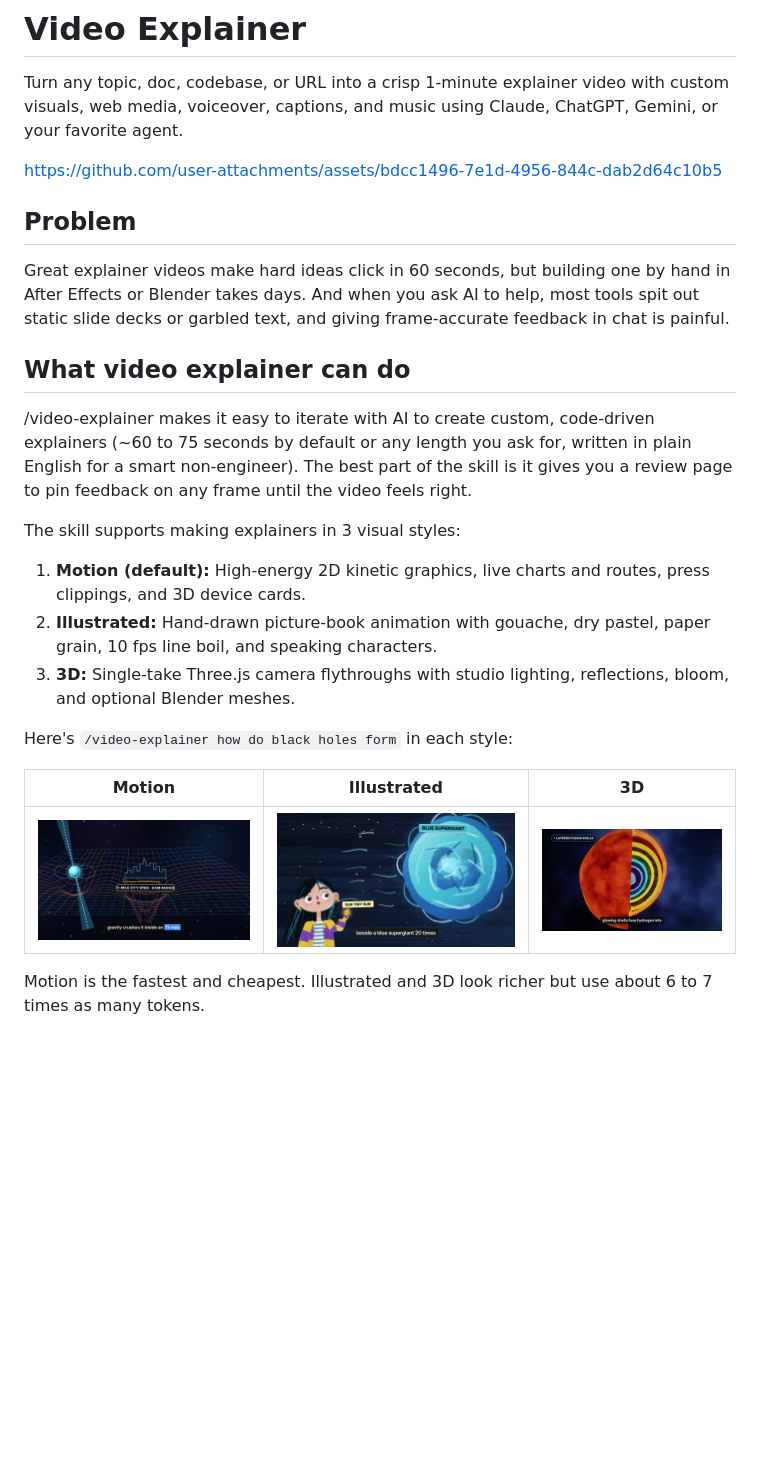
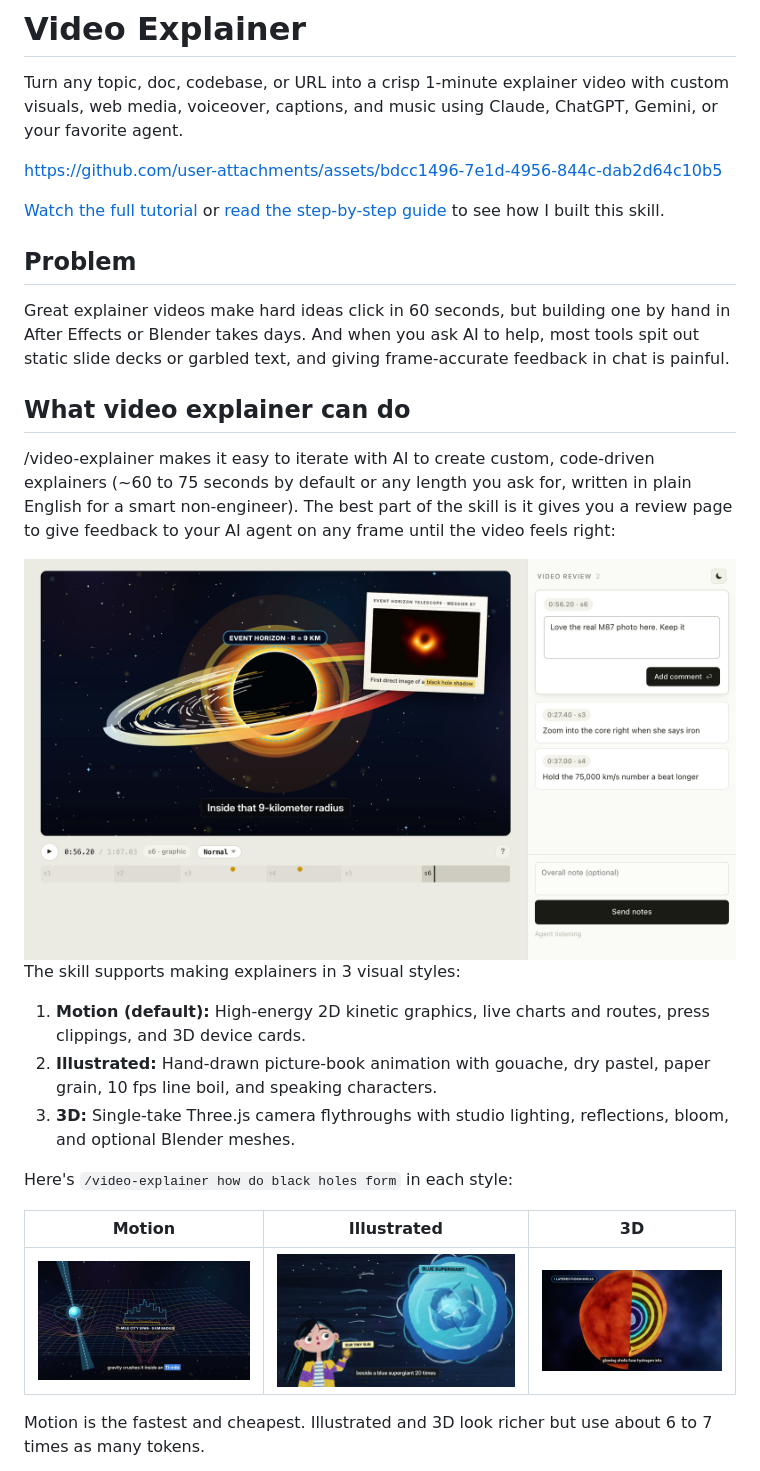
Before and after one commit to benih-dev/video-explainer, a Markdown page: README.md, the part around the change. Drawn GitHub-style; pictures changed too: assets/review-light.jpg (added); blank space fills up the shorter version.

Commit message:
README: review page screenshots, tutorial links, and assets folder like video-short; restore root openai.yaml

```diff
--- a/README.md
+++ b/README.md
@@ -3,6 +3,8 @@
 Turn any topic, doc, codebase, or URL into a crisp 1-minute explainer video with custom visuals, web media, voiceover, captions, and music using Claude, ChatGPT, Gemini, or your favorite agent.
 
 https://github.com/user-attachments/assets/bdcc1496-7e1d-4956-844c-dab2d64c10b5
+
+[Watch the full tutorial](https://youtu.be/7I8B7CQky0Y) or [read the step-by-step guide](https://creatoreconomy.so/p/gemini-4-neon-and-antigravity-full-course) to see how I built this skill.
 
 ## Problem
 
@@ -10,7 +12,12 @@ Great explainer videos make hard ideas click in 60 seconds, but building one by
 
 ## What video explainer can do
 
-/video-explainer makes it easy to iterate with AI to create custom, code-driven explainers (~60 to 75 seconds by default or any length you ask for, written in plain English for a smart non-engineer). The best part of the skill is it gives you a review page to pin feedback on any frame until the video feels right.
+/video-explainer makes it easy to iterate with AI to create custom, code-driven explainers (~60 to 75 seconds by default or any length you ask for, written in plain English for a smart non-engineer). The best part of the skill is it gives you a review page to give feedback to your AI agent on any frame until the video feels right:
+
+<picture>
+  <source media="(prefers-color-scheme: dark)" srcset="assets/review-dark.jpg">
+  <img alt="The review page: the draft explainer plays on a scene timeline, with comments pinned to frames on the right" src="assets/review-light.jpg">
+</picture>
 
 The skill supports making explainers in 3 visual styles:
 
@@ -22,7 +29,7 @@ Here's `/video-explainer how do black holes form` in each style:
 
 | Motion | Illustrated | 3D |
 |---|---|---|
-| ![Motion style](docs/motion.jpg) | ![Illustrated style](docs/illustrated.jpg) | ![3D style](docs/3d.jpg) |
+| ![Motion style](assets/motion.jpg) | ![Illustrated style](assets/illustrated.jpg) | ![3D style](assets/3d.jpg) |
 
 Motion is the fastest and cheapest. Illustrated and 3D look richer but use about 6 to 7 times as many tokens.
 
```
Also changed, not shown: assets/3d.jpg (renamed from docs/3d.jpg), assets/illustrated.jpg (renamed from docs/illustrated.jpg), assets/motion.jpg (renamed from docs/motion.jpg), assets/review-dark.jpg (added), 2 other files.
